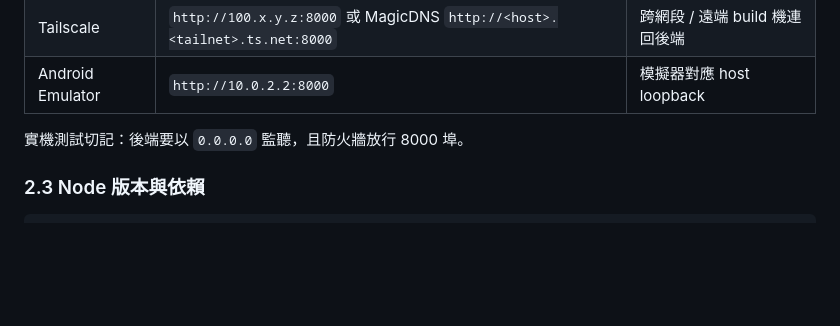
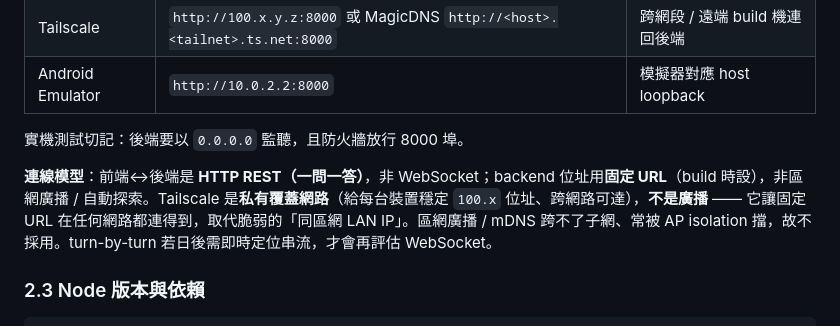
Before and after one commit to su0853/bike-risk-route-app, a Markdown page: docs/deployment.md, the part around the change. Drawn GitHub-style; blank space fills up the shorter version.

Commit message:
docs(deployment): clarify connection model — REST + fixed URL + Tailscale (not websocket/broadcast)
Co-Authored-By: Claude Opus 4.8 <noreply@anthropic.com>

````diff
--- a/docs/deployment.md
+++ b/docs/deployment.md
@@ -159,6 +159,8 @@ cp .env.example .env
 
 實機測試切記：後端要以 `0.0.0.0` 監聽，且防火牆放行 8000 埠。
 
+**連線模型**：前端↔後端是 **HTTP REST（一問一答）**，非 WebSocket；backend 位址用**固定 URL**（build 時設），非區網廣播 / 自動探索。Tailscale 是**私有覆蓋網路**（給每台裝置穩定 `100.x` 位址、跨網路可達），**不是廣播** —— 它讓固定 URL 在任何網路都連得到，取代脆弱的「同區網 LAN IP」。區網廣播 / mDNS 跨不了子網、常被 AP isolation 擋，故不採用。turn-by-turn 若日後需即時定位串流，才會再評估 WebSocket。
+
 ### 2.3 Node 版本與依賴
 
 ```bash
````
